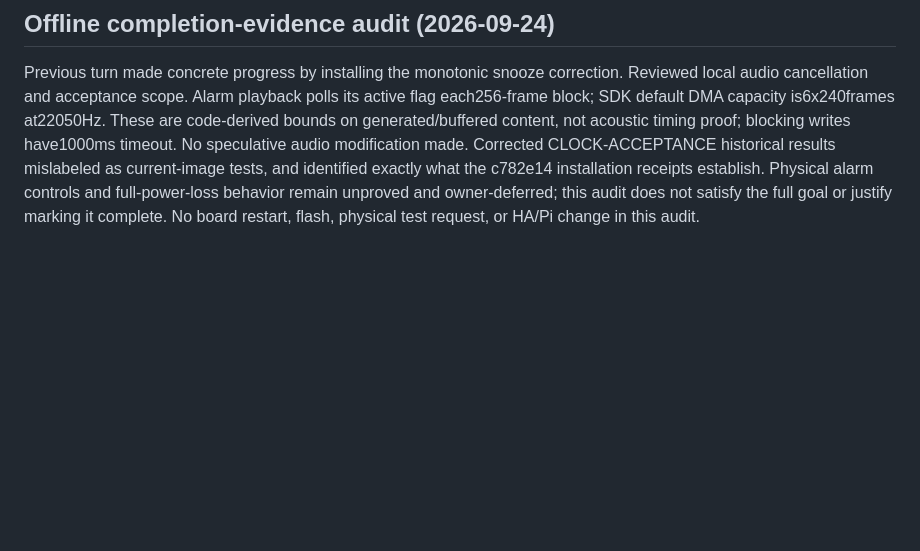
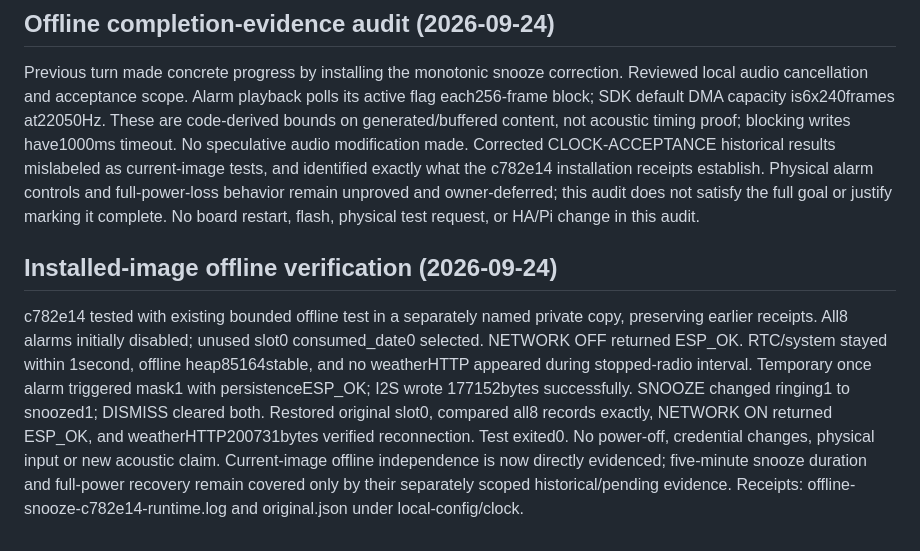
Before and after one commit to Wolfeitz/smart-alarm-clock, a Markdown page: docs/WORK.md, the part around the change. Drawn GitHub-style; blank space fills up the shorter version.

Commit message:
Record current firmware offline alarm verification

```diff
--- a/docs/WORK.md
+++ b/docs/WORK.md
@@ -1326,3 +1326,18 @@ and identified exactly what the c782e14 installation receipts establish. Physica
 alarm controls and full-power-loss behavior remain unproved and owner-deferred;
 this audit does not satisfy the full goal or justify marking it complete. No board
 restart, flash, physical test request, or HA/Pi change in this audit.
+
+## Installed-image offline verification (2026-09-24)
+
+c782e14 tested with existing bounded offline test in a separately named private
+copy, preserving earlier receipts. All8 alarms initially disabled; unused slot0
+consumed_date0 selected. NETWORK OFF returned ESP_OK. RTC/system stayed within
+1second, offline heap85164stable, and no weatherHTTP appeared during stopped-radio
+interval. Temporary once alarm triggered mask1 with persistenceESP_OK; I2S wrote
+177152bytes successfully. SNOOZE changed ringing1 to snoozed1; DISMISS cleared both.
+Restored original slot0, compared all8 records exactly, NETWORK ON returned ESP_OK,
+and weatherHTTP200731bytes verified reconnection. Test exited0. No power-off,
+credential changes, physical input or new acoustic claim. Current-image offline
+independence is now directly evidenced; five-minute snooze duration and full-power
+recovery remain covered only by their separately scoped historical/pending evidence.
+Receipts: offline-snooze-c782e14-runtime.log and original.json under local-config/clock.
```
Also changed, not shown: docs/CLOCK-ACCEPTANCE.md (+8 -0 lines).
